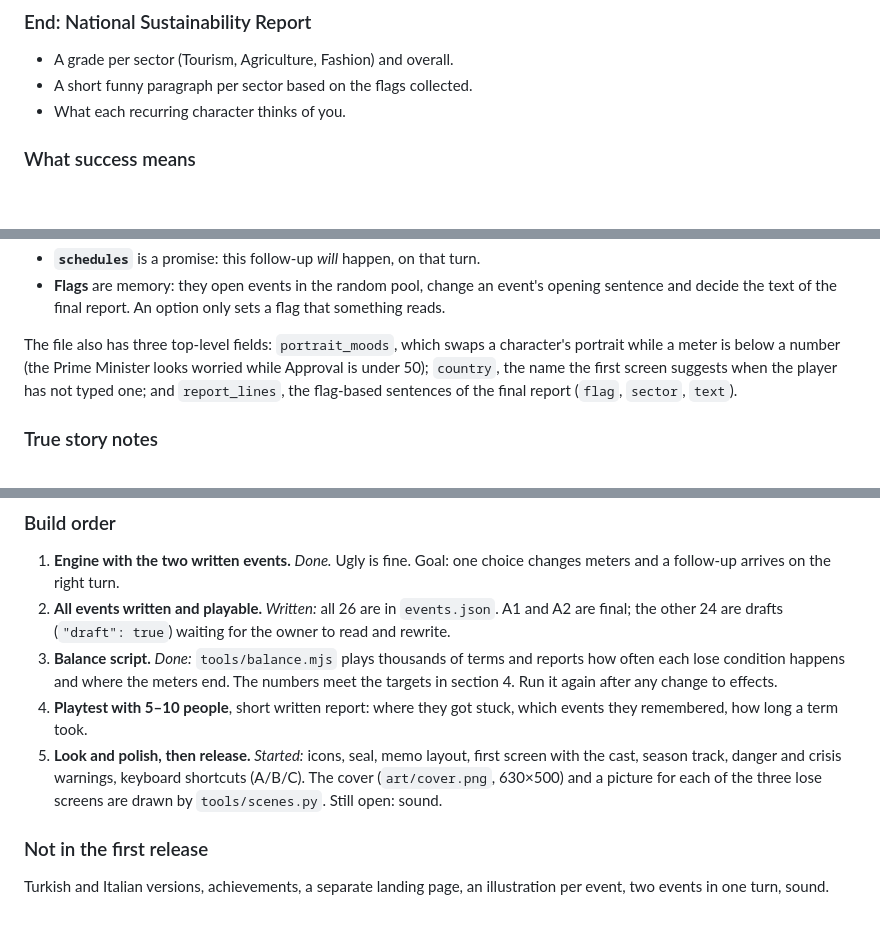
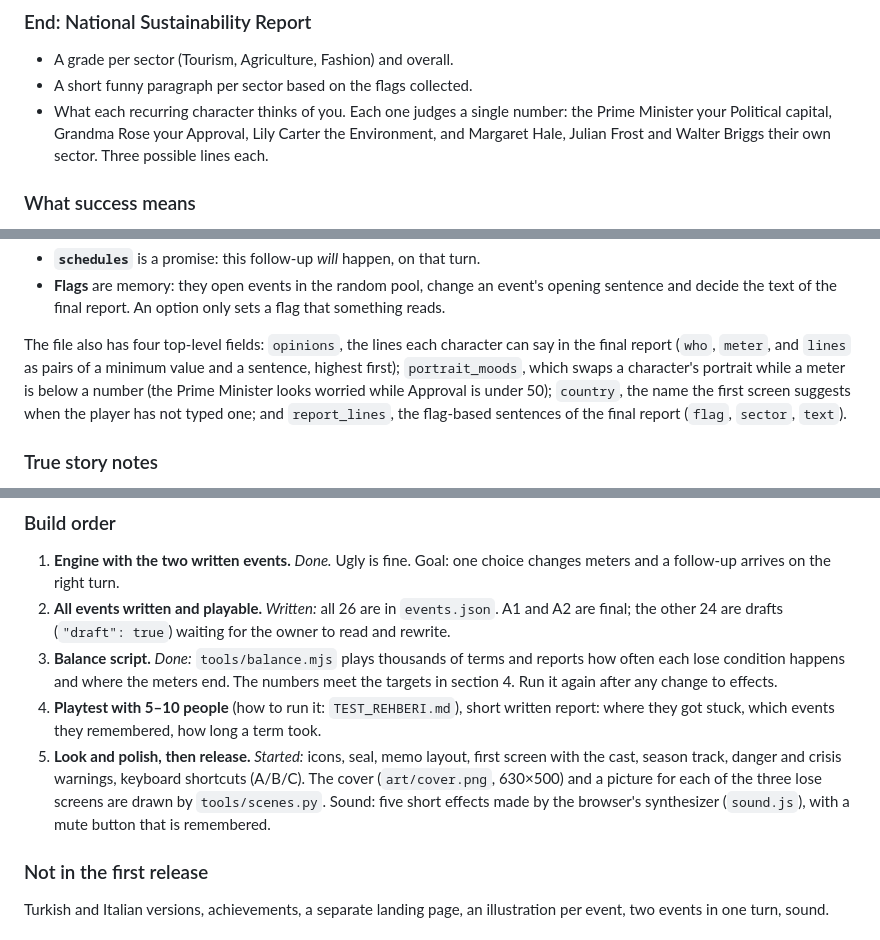
Before and after one commit to kahvalti27/ministry-of-sustainability, a Markdown page: TASARIM.md, 3 parts joined by grey strips. GitHub-like rendering; blank space fills up the shorter version.

```diff
--- a/TASARIM.md
+++ b/TASARIM.md
@@ -61,7 +61,9 @@ pick the options the cabinet already likes.
 
 - A grade per sector (Tourism, Agriculture, Fashion) and overall.
 - A short funny paragraph per sector based on the flags collected.
-- What each recurring character thinks of you.
+- What each recurring character thinks of you. Each one judges a single number: the Prime
+  Minister your Political capital, Grandma Rose your Approval, Lily Carter the Environment, and
+  Margaret Hale, Julian Frost and Walter Briggs their own sector. Three possible lines each.
 
 ### What success means
 
@@ -233,7 +235,8 @@ The two tools do different jobs:
 - **Flags** are memory: they open events in the random pool, change an event's opening sentence
   and decide the text of the final report. An option only sets a flag that something reads.
 
-The file also has three top-level fields: `portrait_moods`, which swaps a character's portrait
+The file also has four top-level fields: `opinions`, the lines each character can say in the
+final report (`who`, `meter`, and `lines` as pairs of a minimum value and a sentence, highest first); `portrait_moods`, which swaps a character's portrait
 while a meter is below a number (the Prime Minister looks worried while Approval is under 50);
 `country`, the name the first screen suggests when the player has not typed one; and
 `report_lines`, the flag-based sentences of the final report (`flag`, `sector`, `text`).
@@ -359,12 +362,13 @@ real cases.
 3. **Balance script.** *Done:* `tools/balance.mjs` plays thousands of terms and reports how often
    each lose condition happens and where the meters end. The numbers meet the targets in section 4.
    Run it again after any change to effects.
-4. **Playtest with 5–10 people**, short written report: where they got stuck, which events they
+4. **Playtest with 5–10 people** (how to run it: `TEST_REHBERI.md`), short written report: where they got stuck, which events they
    remembered, how long a term took.
 5. **Look and polish, then release.** *Started:* icons, seal, memo layout, first screen with the
    cast, season track, danger and crisis warnings, keyboard shortcuts (A/B/C). The cover (`art/cover.png`,
-   630×500) and a picture for each of the three lose screens are drawn by `tools/scenes.py`. Still
-   open: sound.
+   630×500) and a picture for each of the three lose screens are drawn by `tools/scenes.py`. Sound:
+   five short effects made by the browser's synthesizer (`sound.js`), with a mute button that is
+   remembered.
 
 ### Not in the first release
 
```
Also changed, not shown: README.md (+4 -4 lines), TEST_REHBERI.md (added, +62 -0 lines), art/cover.png, art/scenes_preview.png, art/ui_preview.png, assets/scenes/approval.png, assets/ui/seal.png, 7 other files.
